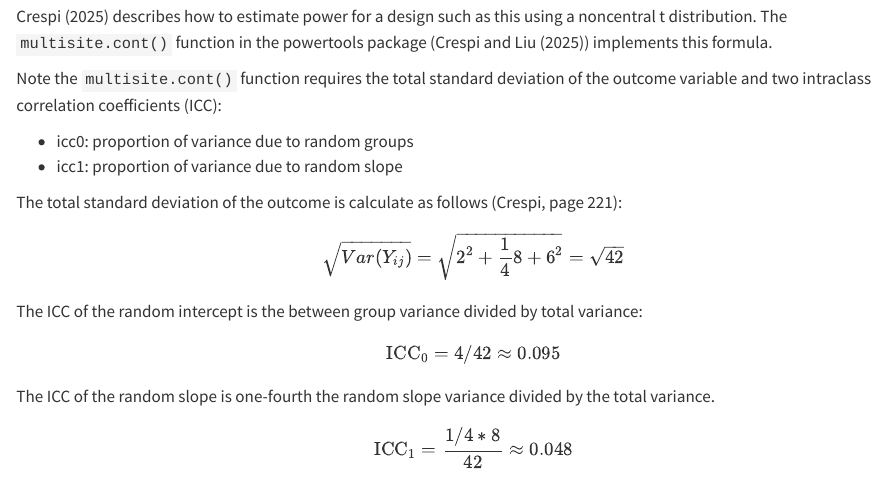
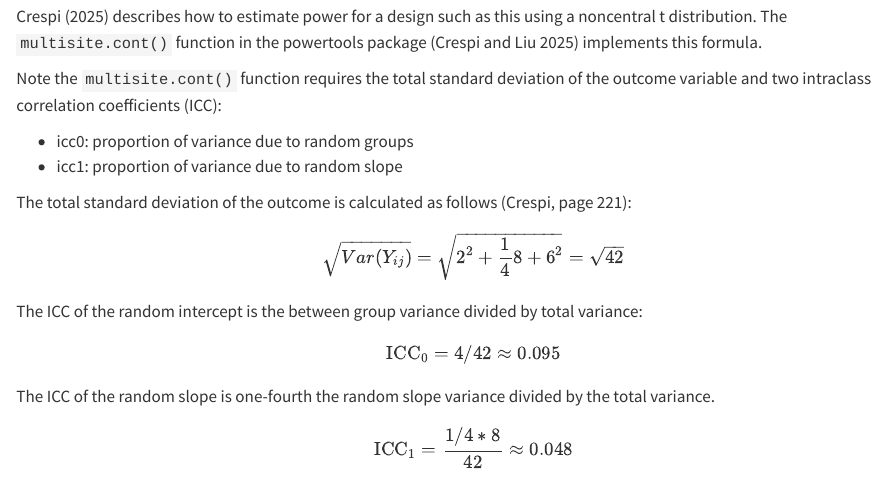
Before and after one commit to uvastatlab/pass_in_R, a Quarto document (mixed.qmd): the page in a window 1100 px wide, from 11310 px down. Rendered offline with R 4.5, knitr and Pandoc in place of Quarto, with nearby package versions; some code elsewhere in the file could not run offline.

Commit message:
mixed typos

```diff
--- a/mixed.qmd
+++ b/mixed.qmd
@@ -389,14 +389,14 @@ For power estimation based on sample size, we need the following:
 
 We are planning a multisite experiment where we will compare two types of bug traps, an older model (control) and a newer model (treatment). At each site we will place 5 traps of each type (10 total) and return in 30 days to weigh the amount of invasive bugs captured. We think it would be meaningful if our new trap captured 3 grams of additional bugs on average. We assume there is an Intercept random effect of 2 (between site standard deviation), a slope random effect of $\sqrt{8}$, and a within site standard deviation of 6. How powerful is our experiment if we select 10 sites to run this experiment? Assume a two-sided test and a significance level of 0.05.
 
-Crespi [-@crespi] describes how to estimate power for a design such as this using a noncentral t distribution. The `multisite.cont()` function in the powertools package (@powertools) implements this formula.
+Crespi [-@crespi] describes how to estimate power for a design such as this using a noncentral t distribution. The `multisite.cont()` function in the powertools package [@powertools] implements this formula.
 
 Note the `multisite.cont()` function requires the total standard deviation of the outcome variable and two intraclass correlation coefficients (ICC):
 
 - icc0: proportion of variance due to random groups
 - icc1: proportion of variance due to random slope
 
-The total standard deviation of the outcome is calculate as follows (Crespi, page 221):
+The total standard deviation of the outcome is calculated as follows (Crespi, page 221):
 
 $$\sqrt{Var(Y_{ij})} = \sqrt{2^2 + \frac{1}{4}8 + 6^2}  = \sqrt{42}$$
 
```
Also changed, not shown: mixed.qmd (4 more changed lines).
